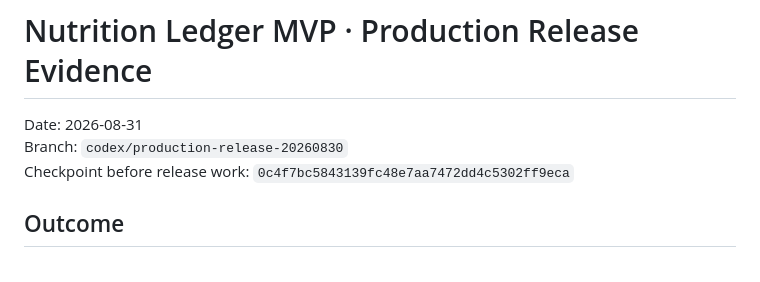
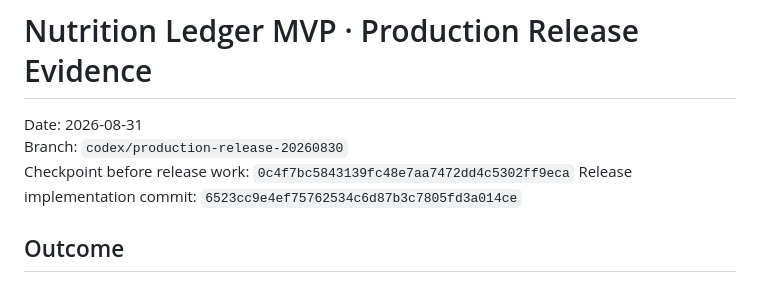
Before and after one commit to EOMZON/nutrition-ledger-mvp, a Markdown page: docs/analysis/2026-08-31-production-release.md, the part around the change. Rendered like a GitHub page.

Commit message:
docs: record production release evidence

```diff
--- a/docs/analysis/2026-08-31-production-release.md
+++ b/docs/analysis/2026-08-31-production-release.md
@@ -3,6 +3,7 @@
 Date: 2026-08-31
 Branch: `codex/production-release-20260830`
 Checkpoint before release work: `0c4f7bc5843139fc48e7aa7472dd4c5302ff9eca`
+Release implementation commit: `6523cc9e4ef75762534c6d87b3c7805fd3a014ce`
 
 ## Outcome
 
```
